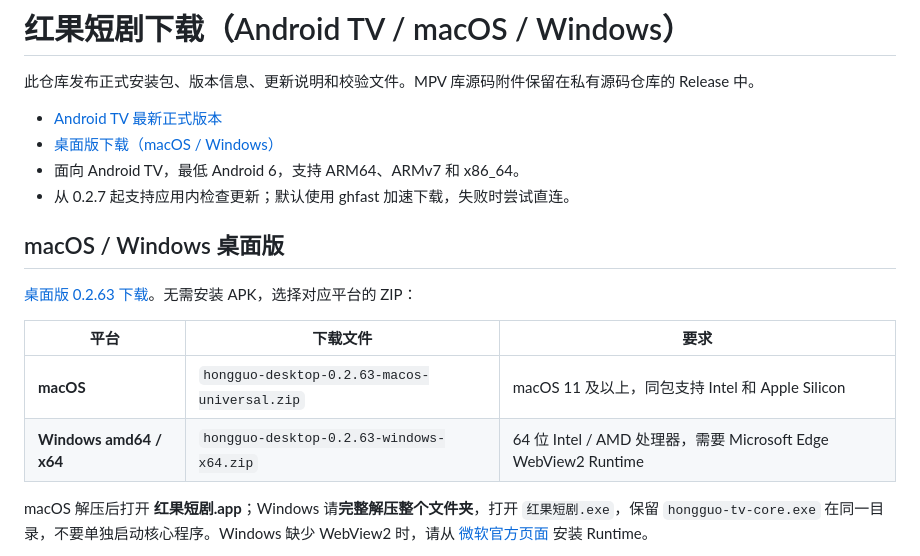
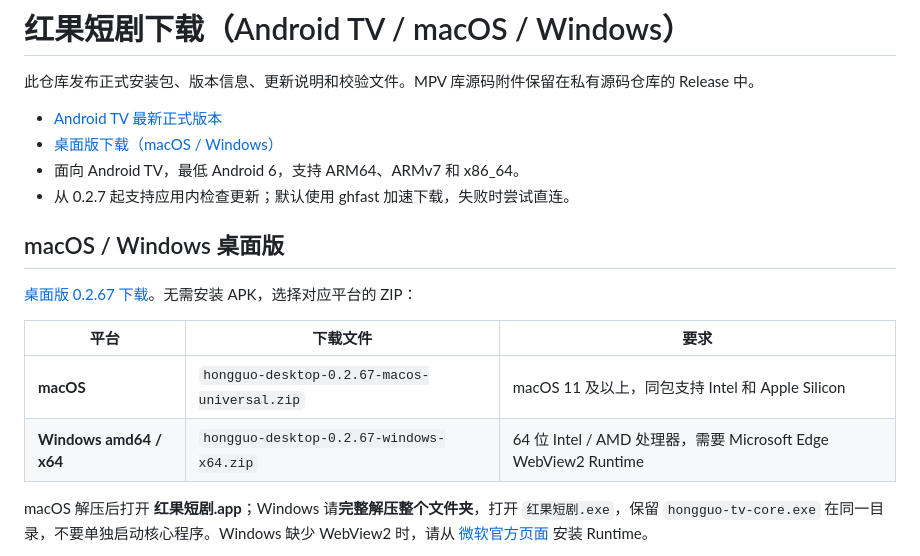
Before and after one commit to JackWu0429/hongguo-tv, a Markdown page: docs/public-download-readme.md, the part around one of its changes. GitHub-like rendering.

Commit message:
Update desktop download links for v0.2.67

```diff
--- a/docs/public-download-readme.md
+++ b/docs/public-download-readme.md
@@ -9,12 +9,12 @@
 
 ## macOS / Windows 桌面版
 
-[桌面版 0.2.63 下载](https://github.com/aston314/hongguo-tv-releases/releases/tag/desktop-v0.2.63)。无需安装 APK，选择对应平台的 ZIP：
+[桌面版 0.2.67 下载](https://github.com/aston314/hongguo-tv-releases/releases/tag/desktop-v0.2.67)。无需安装 APK，选择对应平台的 ZIP：
 
 | 平台 | 下载文件 | 要求 |
 | --- | --- | --- |
-| **macOS** | `hongguo-desktop-0.2.63-macos-universal.zip` | macOS 11 及以上，同包支持 Intel 和 Apple Silicon |
-| **Windows amd64 / x64** | `hongguo-desktop-0.2.63-windows-x64.zip` | 64 位 Intel / AMD 处理器，需要 Microsoft Edge WebView2 Runtime |
+| **macOS** | `hongguo-desktop-0.2.67-macos-universal.zip` | macOS 11 及以上，同包支持 Intel 和 Apple Silicon |
+| **Windows amd64 / x64** | `hongguo-desktop-0.2.67-windows-x64.zip` | 64 位 Intel / AMD 处理器，需要 Microsoft Edge WebView2 Runtime |
 
 macOS 解压后打开 **红果短剧.app**；Windows 请**完整解压整个文件夹**，打开 `红果短剧.exe`，保留 `hongguo-tv-core.exe` 在同一目录，不要单独启动核心程序。Windows 缺少 WebView2 时，请从 [微软官方页面](https://developer.microsoft.com/microsoft-edge/webview2/) 安装 Runtime。
 
```
Also changed, not shown: other parts of docs/public-download-readme.md (+1 -1 lines).
